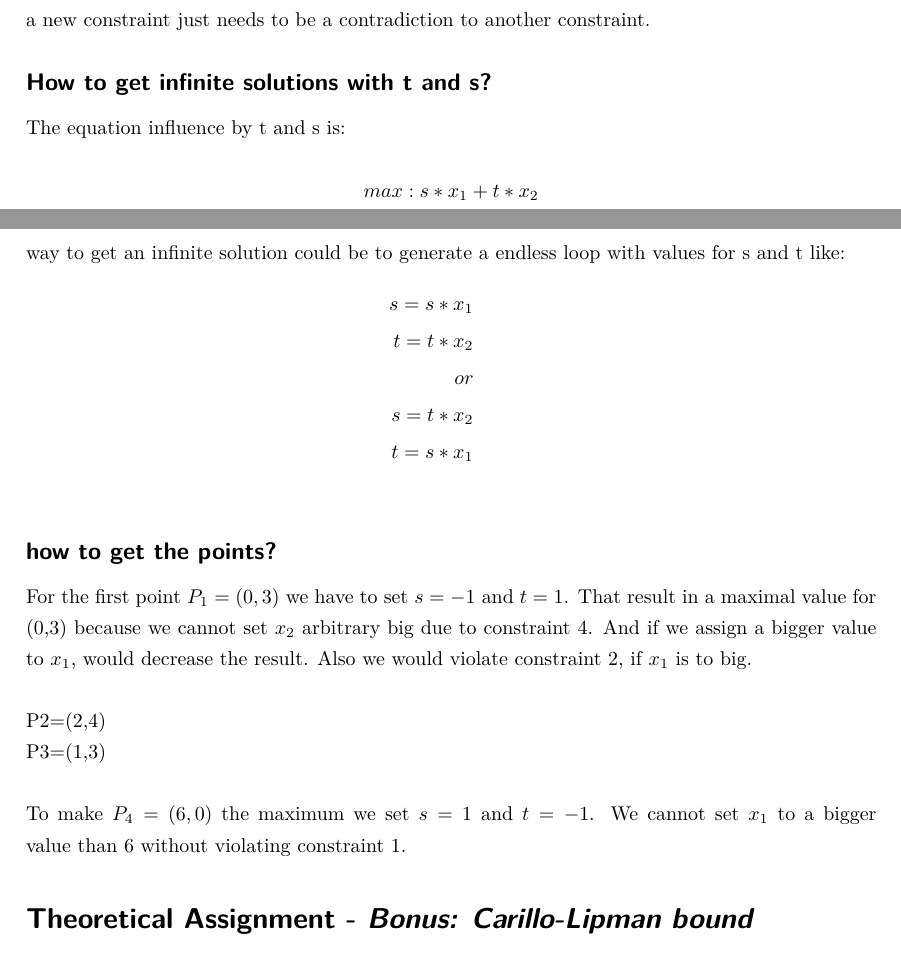
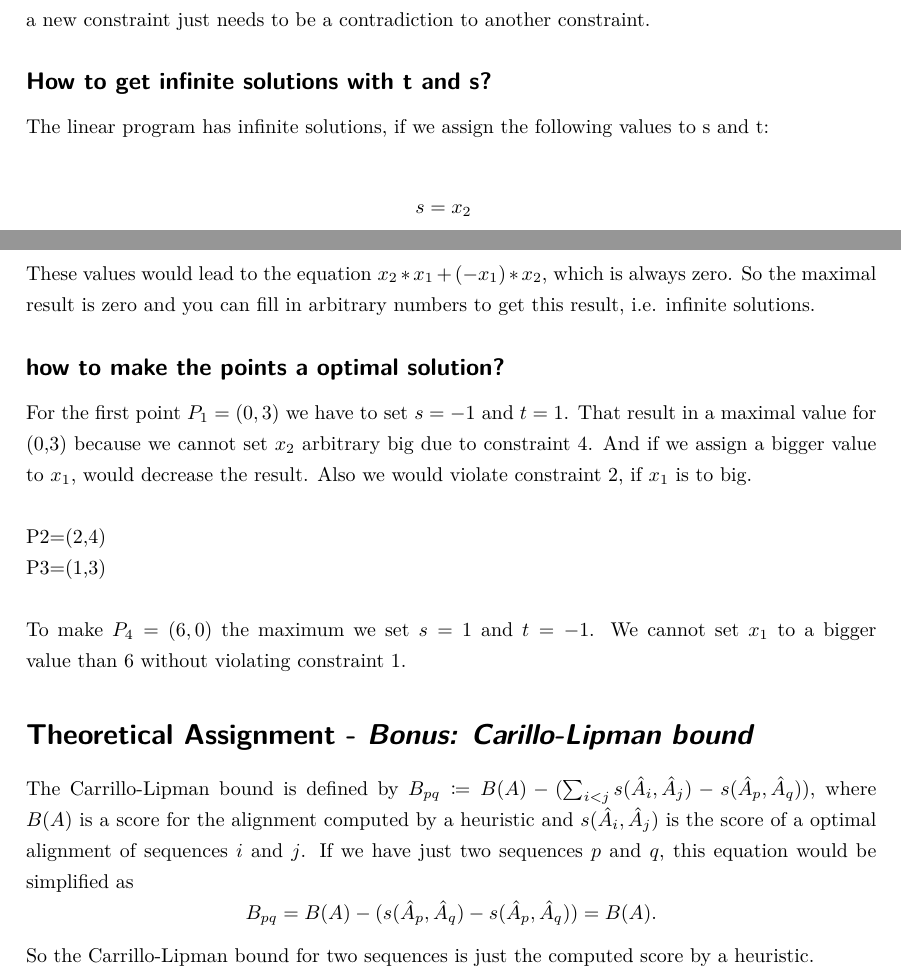
Before and after one commit to RiesBen/BioinformaticsI-Assigments, a LaTeX problem sheet (AssignmentV/Assignment5-Ditz_Schroeder-WS15-16.tex): two parts of pages 2 and 3 of 3, joined at a grey line, cut so that both start at the same text. Compiled offline with pdfLaTeX.

Commit message:
aufgabe 2 fast fertig und aufgabe 3 fertig

```diff
--- a/AssignmentV/Assignment5-Ditz_Schroeder-WS15-16.tex
+++ b/AssignmentV/Assignment5-Ditz_Schroeder-WS15-16.tex
@@ -25,6 +25,7 @@
 \usepackage{stmaryrd}
 \usepackage{amsfonts}
 \usepackage{amsmath}
+\usepackage{mathtools}
 \usepackage{hyperref}
 \usepackage{tikz}
 \usepackage{multirow}
@@ -174,23 +175,19 @@ To get a not solvable algorithm for example the following constraint could be ad
 \noindent a new constraint just needs to be a contradiction to another constraint.
 
 \subsection*{How to get infinite solutions with t and s?}
-The equation influence by t and s is:
+The linear program has infinite solutions, if we assign the following values to s and t:
 
-\begin{equation*}
-max: s*x_1+t*x_2
-\end{equation*}
+\begin{align}
+ s &= x_2 \nonumber \\
+ t &= -x_1 \nonumber \\
+\end{align}
 
-\noindent way to get an infinite solution could be to generate a endless loop with values for s and t like:
-\begin{eqnarray*}
-s=s*x_1\label{inf1}\\
-t=t*x_2 \label{inf2}\\
-or\\
-s=t*x_2\label{inf3}\\
-t=s*x_1 \label{inf4}\\
-\end{eqnarray*}
+\noindent These values would lead to the equation $x_2*x_1 + (-x_1)*x_2$, which is always zero. So
+the maximal result is zero and you can fill in arbitrary numbers to get this result, i.e. infinite
+solutions.
 
 
-\subsection*{how to get the points?}
+\subsection*{how to make the points a optimal solution?}
 
 For the first point $P_1=(0,3)$ we have to set $s = -1$ and $t = 1$. That result in a maximal value
 for (0,3) because we cannot set $x_2$ arbitrary big due to constraint 4. And if we assign a bigger
@@ -202,8 +199,18 @@ P3=(1,3)\\
 \noindent To make $P_4=(6,0)$ the maximum we set $s = 1$ and $t = -1$. We cannot set $x_1$ to a bigger value
 than 6 without violating constraint 1.
 
+
 \section*{Theoretical Assignment - \textsl{Bonus: Carillo-Lipman bound}}
 
+The Carrillo-Lipman bound is defined by $B_{pq} \coloneqq B(A) - (\sum_{i<j} s(\hat{A}_i, \hat{A}_j)-s(\hat{A}_p,\hat{A}_q))$,
+where $B(A)$ is a score for the alignment computed by a heuristic and $s(\hat{A}_i,\hat{A}_j)$ is
+the score of a optimal alignment of sequences $i$ and $j$. If we have just two sequences $p$ and $q$,
+this equation would be simplified as
+\[
+B_{pq} = B(A) - (s(\hat{A}_p,\hat{A}_q)-s(\hat{A}_p,\hat{A}_q)) = B(A).
+\]
+
+\noindent So the Carrillo-Lipman bound for two sequences is just the computed score by a heuristic.
 %\newpage
 %\bibliography{Assignment4-Ditz_Schroeder-WS15-16.bib}
 %\bibliographystyle{ieeetr}
```
Also changed, not shown: AssignmentV/Assignment5-Ditz_Schroeder-WS15-16.pdf, 2 other files.
